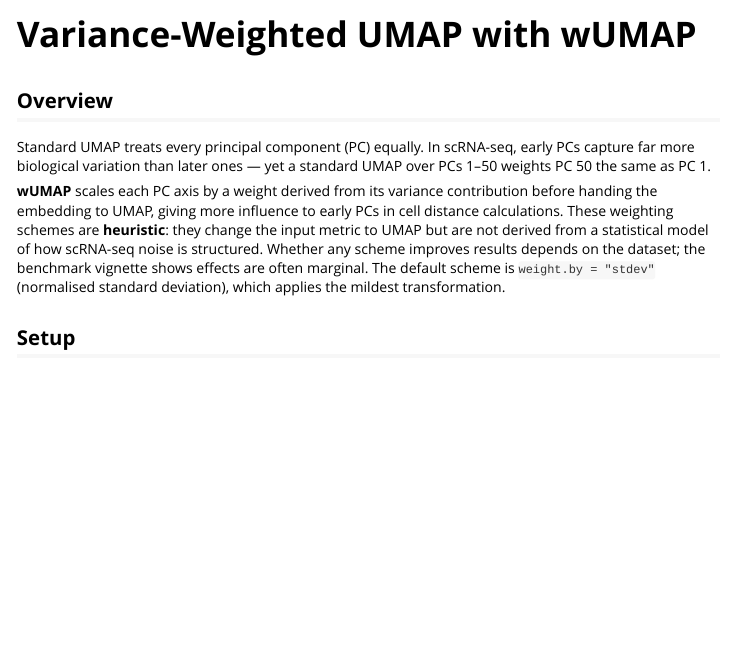
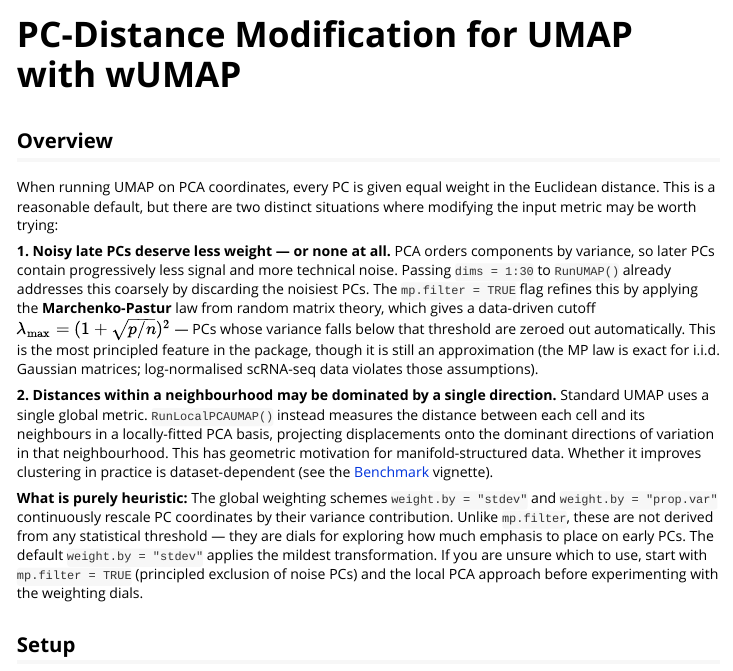
Before and after one commit to LachlanD/weightedUMAP, an R Markdown document (vignettes/wUMAP.Rmd): the page in a window 1100 px wide, from its top. Rendered offline with R 4.5, knitr and Pandoc, with nearby package versions; some code elsewhere in the file could not run offline; long lines of code are wrapped.

Commit message:
docs: reframe motivation around principled features
- Rewrite wUMAP.Rmd overview: two distinct motivations
  (1) MP filter = principled noise-PC exclusion
  (2) local PCA = geometrically motivated local metric
  global stdev/prop.var explicitly described as heuristic dials
- Update DESCRIPTION title and package description to match
- Update RunWeightedUMAP title/description accordingly
- Rebuild RunWeightedUMAP.Rd

```diff
--- a/vignettes/wUMAP.Rmd
+++ b/vignettes/wUMAP.Rmd
@@ -1,8 +1,8 @@
 ---
-title: "Variance-Weighted UMAP with wUMAP"
+title: "PC-Distance Modification for UMAP with wUMAP"
 output: rmarkdown::html_vignette
 vignette: >
-  %\VignetteIndexEntry{Variance-Weighted UMAP with wUMAP}
+  %\VignetteIndexEntry{PC-Distance Modification for UMAP with wUMAP}
   %\VignetteEngine{knitr::rmarkdown}
   %\VignetteEncoding{UTF-8}
 ---
@@ -21,18 +21,37 @@ knitr::opts_chunk$set(
 
 ## Overview
 
-Standard UMAP treats every principal component (PC) equally. In scRNA-seq,
-early PCs capture far more biological variation than later ones — yet a
-standard UMAP over PCs 1–50 weights PC 50 the same as PC 1.
+When running UMAP on PCA coordinates, every PC is given equal weight in the
+Euclidean distance.  This is a reasonable default, but there are two distinct
+situations where modifying the input metric may be worth trying:
 
-**wUMAP** scales each PC axis by a weight derived from its variance contribution
-before handing the embedding to UMAP, giving more influence to early PCs in
-cell distance calculations.  These weighting schemes are **heuristic**: they
-change the input metric to UMAP but are not derived from a statistical model
-of how scRNA-seq noise is structured.  Whether any scheme improves results
-depends on the dataset; the benchmark vignette shows effects are often marginal.
-The default scheme is `weight.by = "stdev"` (normalised standard deviation),
-which applies the mildest transformation.
+**1. Noisy late PCs deserve less weight — or none at all.**
+PCA orders components by variance, so later PCs contain progressively less
+signal and more technical noise.  Passing `dims = 1:30` to `RunUMAP()` already
+addresses this coarsely by discarding the noisiest PCs.  The `mp.filter = TRUE`
+flag refines this by applying the **Marchenko-Pastur** law from random matrix
+theory, which gives a data-driven cutoff $\lambda_{\max} = (1 + \sqrt{p/n})^2$
+— PCs whose variance falls below that threshold are zeroed out automatically.
+This is the most principled feature in the package, though it is still an
+approximation (the MP law is exact for i.i.d. Gaussian matrices; log-normalised
+scRNA-seq data violates those assumptions).
+
+**2. Distances within a neighbourhood may be dominated by a single direction.**
+Standard UMAP uses a single global metric.  `RunLocalPCAUMAP()` instead
+measures the distance between each cell and its neighbours in a locally-fitted
+PCA basis, projecting displacements onto the dominant directions of variation
+in that neighbourhood.  This has geometric motivation for manifold-structured
+data.  Whether it improves clustering in practice is dataset-dependent
+(see the [Benchmark](benchmark.html) vignette).
+
+**What is purely heuristic:**
+The global weighting schemes `weight.by = "stdev"` and `weight.by = "prop.var"`
+continuously rescale PC coordinates by their variance contribution.  Unlike
+`mp.filter`, these are not derived from any statistical threshold — they are
+dials for exploring how much emphasis to place on early PCs.  The default
+`weight.by = "stdev"` applies the mildest transformation.  If you are unsure
+which to use, start with `mp.filter = TRUE` (principled exclusion of noise PCs)
+and the local PCA approach before experimenting with the weighting dials.
 
 ## Setup
 
```
Also changed, not shown: R/run_weighted_umap.R (+6 -4 lines), 2 other files.
